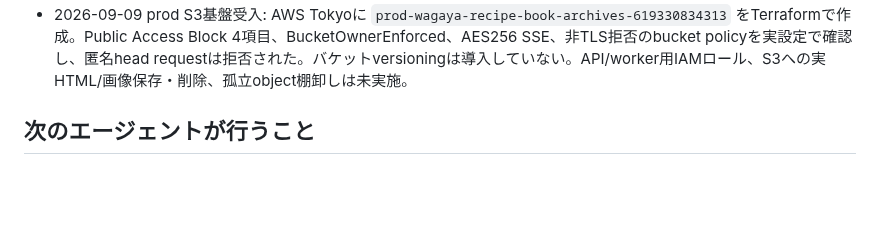
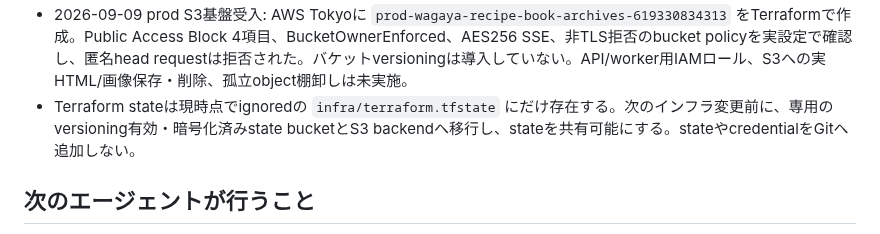
Before and after one commit to oxycaster/wagaya-recipe-book, a Markdown page: docs/ios-cloud-progress.md, the part around the change. Drawn GitHub-style; blank space fills up the shorter version.

Commit message:
docs: Terraform state移行を記録

```diff
--- a/docs/ios-cloud-progress.md
+++ b/docs/ios-cloud-progress.md
@@ -56,6 +56,7 @@ P1〜P4のローカル実装・検証まで完了。iOS native simulator build
 - Clerk production準備確認: `clerk doctor --json` は認証・個人applicationへのlink・CLI 3.3.0を正常確認。当初は所有ドメイン未確定のためwizardを停止したが、後続作業で `oxycaster.com` に確定した。
 - 2026-09-09 Clerk production受入: production instance `ins_3J3T9d1wKbtkYPlVhRH8W9xXwju` の本番ドメインを `wagaya.oxycaster.com` に変更し、Secondary applicationとして認証基盤も同じサブドメインに隔離した。Route 53へClerk指定CNAME 5件を追加し、DNS・SSL・mailがすべてcomplete。prod設定はdevと同一で、メールコードのみ、primary email必須/変更不可、sessionの `email` claimを確認した。production keyはまだファイルへ取得していない。
 - 2026-09-09 prod S3基盤受入: AWS Tokyoに `prod-wagaya-recipe-book-archives-619330834313` をTerraformで作成。Public Access Block 4項目、BucketOwnerEnforced、AES256 SSE、非TLS拒否のbucket policyを実設定で確認し、匿名head requestは拒否された。バケットversioningは導入していない。API/worker用IAMロール、S3への実HTML/画像保存・削除、孤立object棚卸しは未実施。
+- Terraform stateは現時点でignoredの `infra/terraform.tfstate` にだけ存在する。次のインフラ変更前に、専用のversioning有効・暗号化済みstate bucketとS3 backendへ移行し、stateを共有可能にする。stateやcredentialをGitへ追加しない。
 
 ## 次のエージェントが行うこと
 
```
